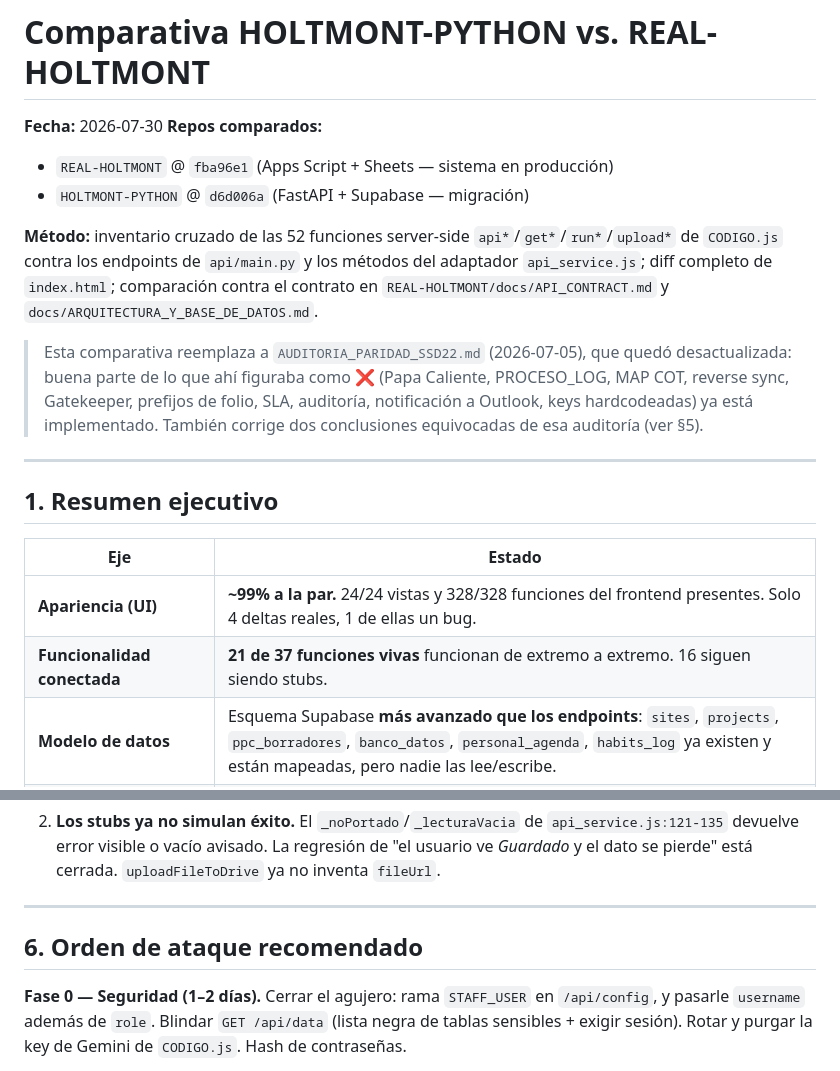
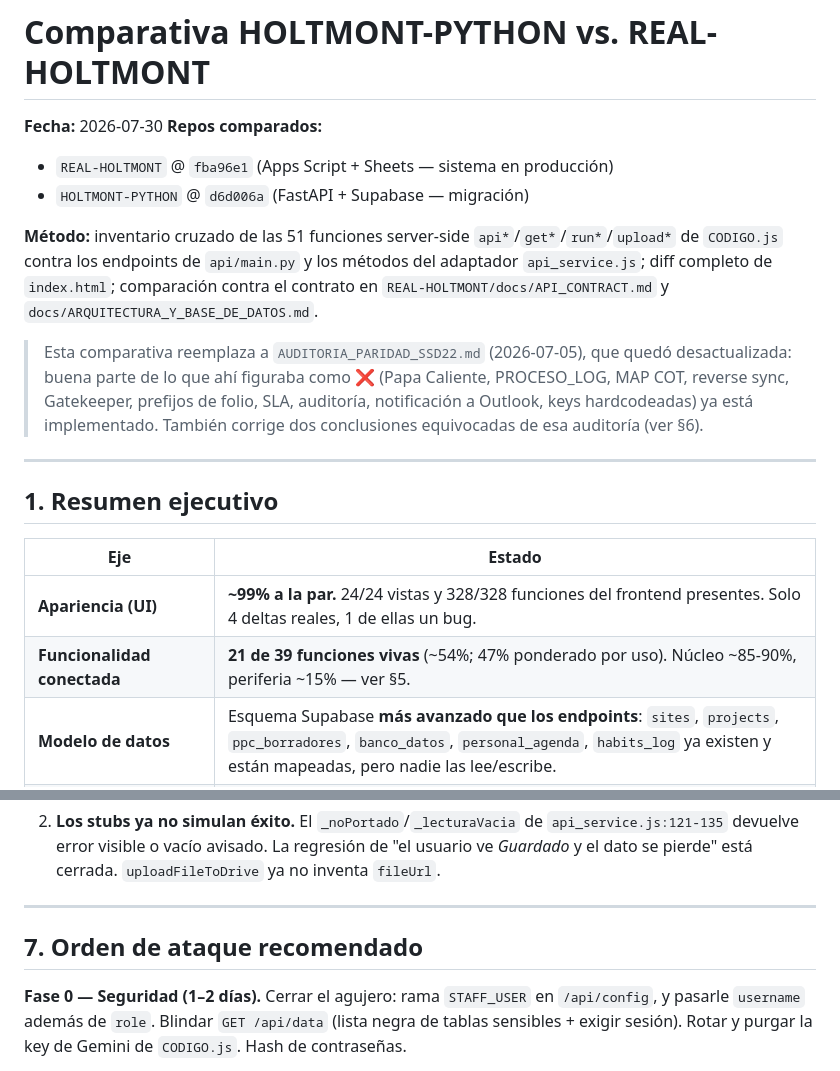
Before and after one commit to Luis-Dokkaebi/HOLTMONT-PYTHON, a Markdown page: COMPARATIVA_REAL_VS_PYTHON.md, 2 parts joined by grey strips. GitHub-like rendering.

```diff
--- a/COMPARATIVA_REAL_VS_PYTHON.md
+++ b/COMPARATIVA_REAL_VS_PYTHON.md
@@ -5,7 +5,7 @@
 - `REAL-HOLTMONT` @ `fba96e1` (Apps Script + Sheets — sistema en producción)
 - `HOLTMONT-PYTHON` @ `d6d006a` (FastAPI + Supabase — migración)
 
-**Método:** inventario cruzado de las 52 funciones server-side `api*`/`get*`/`run*`/`upload*` de
+**Método:** inventario cruzado de las 51 funciones server-side `api*`/`get*`/`run*`/`upload*` de
 `CODIGO.js` contra los endpoints de `api/main.py` y los métodos del adaptador `api_service.js`;
 diff completo de `index.html`; comparación contra el contrato en `REAL-HOLTMONT/docs/API_CONTRACT.md`
 y `docs/ARQUITECTURA_Y_BASE_DE_DATOS.md`.
@@ -13,7 +13,7 @@ y `docs/ARQUITECTURA_Y_BASE_DE_DATOS.md`.
 > Esta comparativa reemplaza a `AUDITORIA_PARIDAD_SSD22.md` (2026-07-05), que quedó desactualizada:
 > buena parte de lo que ahí figuraba como ❌ (Papa Caliente, PROCESO_LOG, MAP COT, reverse sync,
 > Gatekeeper, prefijos de folio, SLA, auditoría, notificación a Outlook, keys hardcodeadas) ya está
-> implementado. También corrige dos conclusiones equivocadas de esa auditoría (ver §5).
+> implementado. También corrige dos conclusiones equivocadas de esa auditoría (ver §6).
 
 ---
 
@@ -22,7 +22,7 @@ y `docs/ARQUITECTURA_Y_BASE_DE_DATOS.md`.
 | Eje | Estado |
 |---|---|
 | **Apariencia (UI)** | **~99% a la par.** 24/24 vistas y 328/328 funciones del frontend presentes. Solo 4 deltas reales, 1 de ellas un bug. |
-| **Funcionalidad conectada** | **21 de 37 funciones vivas** funcionan de extremo a extremo. 16 siguen siendo stubs. |
+| **Funcionalidad conectada** | **21 de 39 funciones vivas** (~54%; 47% ponderado por uso). Núcleo ~85-90%, periferia ~15% — ver §5. |
 | **Modelo de datos** | Esquema Supabase **más avanzado que los endpoints**: `sites`, `projects`, `ppc_borradores`, `banco_datos`, `personal_agenda`, `habits_log` ya existen y están mapeadas, pero nadie las lee/escribe. |
 | **RBAC / Seguridad** | **El punto más débil.** Hay un agujero de permisos que hoy da configuración de ADMIN a todo el personal. |
 | **Automatizaciones** | Sin equivalente: no hay scheduler ni canal de correo. |
@@ -262,7 +349,7 @@ Ambas cambian el plan de trabajo, por eso conviene dejarlas escritas:
 
 ---
 
-## 6. Orden de ataque recomendado
+## 7. Orden de ataque recomendado
 
 **Fase 0 — Seguridad (1–2 días).** Cerrar el agujero: rama `STAFF_USER` en `/api/config`, y pasarle
 `username` además de `role`. Blindar `GET /api/data` (lista negra de tablas sensibles + exigir
```
Also changed, not shown: other parts of COMPARATIVA_REAL_VS_PYTHON.md (+90 -3 lines).
